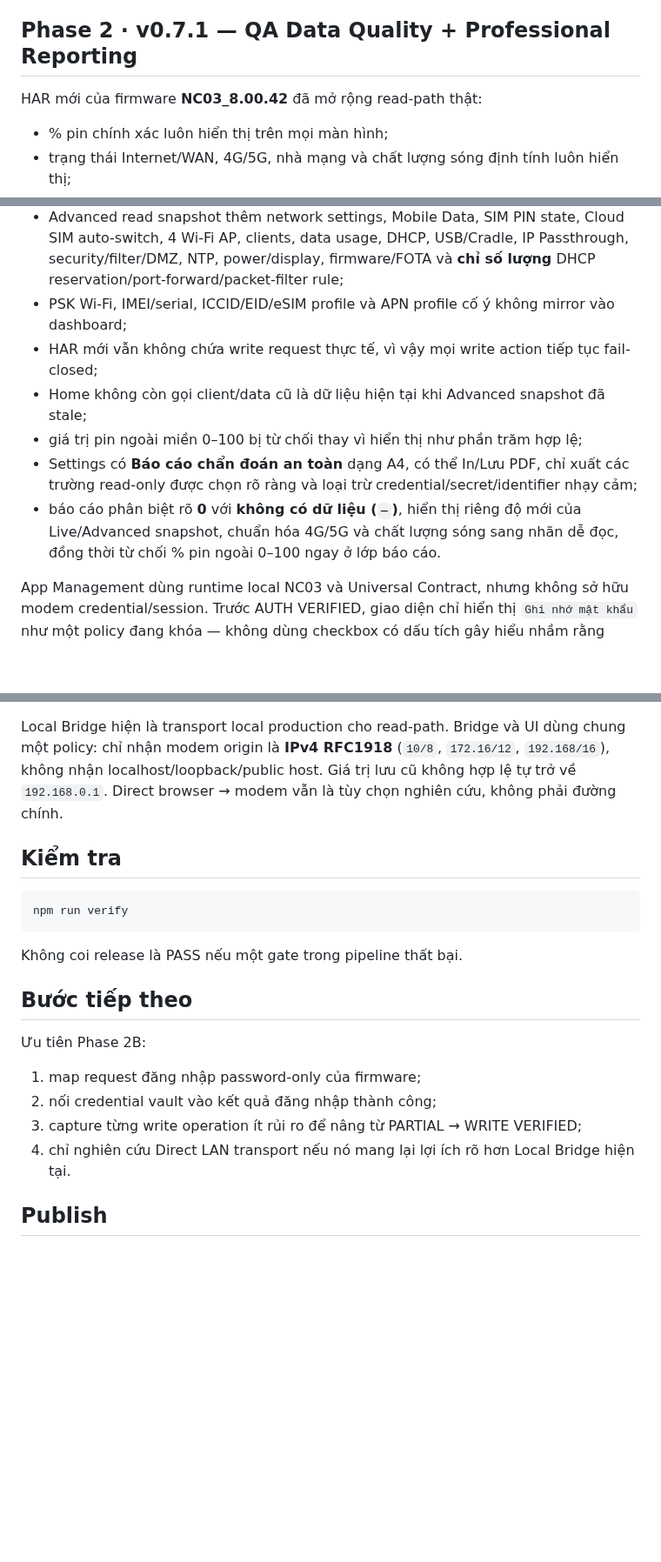
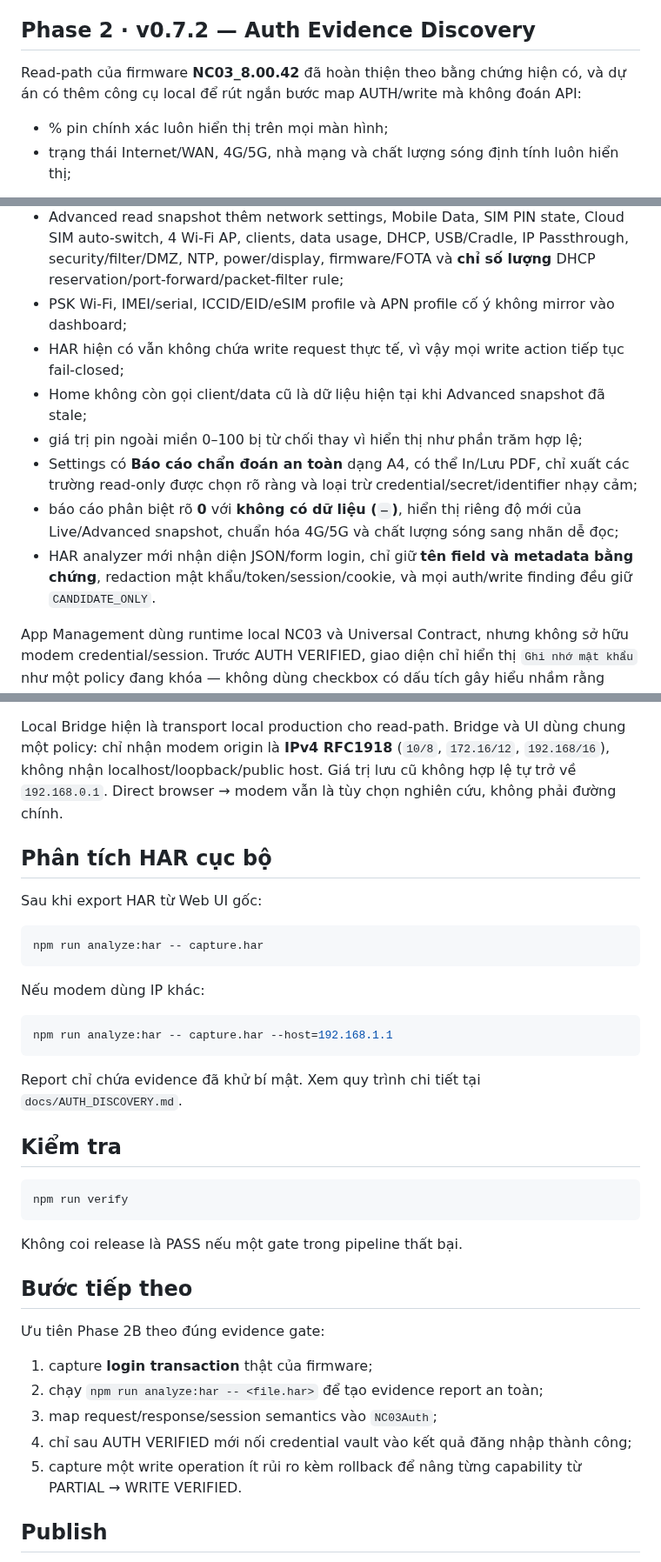
Before and after one commit to BlueDragon33/NC03_Modem, a Markdown page: README.md, 3 parts joined by grey strips. Shown at 87% size. Rendered like a GitHub page; blank space fills up the shorter version.

Commit message:
docs: advance roadmap to v0.7.2 auth evidence discovery

````diff
--- a/README.md
+++ b/README.md
@@ -15,9 +15,9 @@ Website-app/PWA quản trị modem **HYBRID Wi-Fi 5G NC03** theo hướng local-
 - Không commit HAR thô chứa thông tin riêng.
 - Mock Mode chỉ nằm trong Advanced Developer Mode và luôn gắn nhãn **DEMO DATA**.
 
-## Phase 2 · v0.7.1 — QA Data Quality + Professional Reporting
+## Phase 2 · v0.7.2 — Auth Evidence Discovery
 
-HAR mới của firmware **NC03_8.00.42** đã mở rộng read-path thật:
+Read-path của firmware **NC03_8.00.42** đã hoàn thiện theo bằng chứng hiện có, và dự án có thêm công cụ local để rút ngắn bước map AUTH/write mà không đoán API:
 
 - % pin chính xác luôn hiển thị trên mọi màn hình;
 - trạng thái Internet/WAN, 4G/5G, nhà mạng và chất lượng sóng định tính luôn hiển thị;
@@ -28,11 +28,12 @@ HAR mới của firmware **NC03_8.00.42** đã mở rộng read-path thật:
 - Local Bridge `/api/nc03/snapshot` giải quyết đường đọc modem từ website local mà không đưa password lên cloud;
 - Advanced read snapshot thêm network settings, Mobile Data, SIM PIN state, Cloud SIM auto-switch, 4 Wi-Fi AP, clients, data usage, DHCP, USB/Cradle, IP Passthrough, security/filter/DMZ, NTP, power/display, firmware/FOTA và **chỉ số lượng** DHCP reservation/port-forward/packet-filter rule;
 - PSK Wi-Fi, IMEI/serial, ICCID/EID/eSIM profile và APN profile cố ý không mirror vào dashboard;
-- HAR mới vẫn không chứa write request thực tế, vì vậy mọi write action tiếp tục fail-closed;
+- HAR hiện có vẫn không chứa write request thực tế, vì vậy mọi write action tiếp tục fail-closed;
 - Home không còn gọi client/data cũ là dữ liệu hiện tại khi Advanced snapshot đã stale;
 - giá trị pin ngoài miền 0–100 bị từ chối thay vì hiển thị như phần trăm hợp lệ;
 - Settings có **Báo cáo chẩn đoán an toàn** dạng A4, có thể In/Lưu PDF, chỉ xuất các trường read-only được chọn rõ ràng và loại trừ credential/secret/identifier nhạy cảm;
-- báo cáo phân biệt rõ **0** với **không có dữ liệu (`—`)**, hiển thị riêng độ mới của Live/Advanced snapshot, chuẩn hóa 4G/5G và chất lượng sóng sang nhãn dễ đọc, đồng thời từ chối % pin ngoài 0–100 ngay ở lớp báo cáo.
+- báo cáo phân biệt rõ **0** với **không có dữ liệu (`—`)**, hiển thị riêng độ mới của Live/Advanced snapshot, chuẩn hóa 4G/5G và chất lượng sóng sang nhãn dễ đọc;
+- HAR analyzer mới nhận diện JSON/form login, chỉ giữ **tên field và metadata bằng chứng**, redaction mật khẩu/token/session/cookie, và mọi auth/write finding đều giữ `CANDIDATE_ONLY`.
 
 App Management dùng runtime local NC03 và Universal Contract, nhưng không sở hữu modem credential/session. Trước AUTH VERIFIED, giao diện chỉ hiển thị `Ghi nhớ mật khẩu` như một policy đang khóa — không dùng checkbox có dấu tích gây hiểu nhầm rằng credential đã được lưu.
 
@@ -46,6 +47,22 @@ Mặc định mở `http://127.0.0.1:3006`. Khi chạy từ Application Manageme
 
 Local Bridge hiện là transport local production cho read-path. Bridge và UI dùng chung một policy: chỉ nhận modem origin là **IPv4 RFC1918** (`10/8`, `172.16/12`, `192.168/16`), không nhận localhost/loopback/public host. Giá trị lưu cũ không hợp lệ tự trở về `192.168.0.1`. Direct browser → modem vẫn là tùy chọn nghiên cứu, không phải đường chính.
 
+## Phân tích HAR cục bộ
+
+Sau khi export HAR từ Web UI gốc:
+
+```bash
+npm run analyze:har -- capture.har
+```
+
+Nếu modem dùng IP khác:
+
+```bash
+npm run analyze:har -- capture.har --host=192.168.1.1
+```
+
+Report chỉ chứa evidence đã khử bí mật. Xem quy trình chi tiết tại `docs/AUTH_DISCOVERY.md`.
+
 ## Kiểm tra
 
 ```bash
@@ -56,12 +73,13 @@ Không coi release là PASS nếu một gate trong pipeline thất bại.
 
 ## Bước tiếp theo
 
-Ưu tiên Phase 2B:
+Ưu tiên Phase 2B theo đúng evidence gate:
 
-1. map request đăng nhập password-only của firmware;
-2. nối credential vault vào kết quả đăng nhập thành công;
-3. capture từng write operation ít rủi ro để nâng từ PARTIAL → WRITE VERIFIED;
-4. chỉ nghiên cứu Direct LAN transport nếu nó mang lại lợi ích rõ hơn Local Bridge hiện tại.
+1. capture **login transaction** thật của firmware;
+2. chạy `npm run analyze:har -- <file.har>` để tạo evidence report an toàn;
+3. map request/response/session semantics vào `NC03Auth`;
+4. chỉ sau AUTH VERIFIED mới nối credential vault vào kết quả đăng nhập thành công;
+5. capture một write operation ít rủi ro kèm rollback để nâng từng capability từ PARTIAL → WRITE VERIFIED.
 
 ## Publish
 
````
